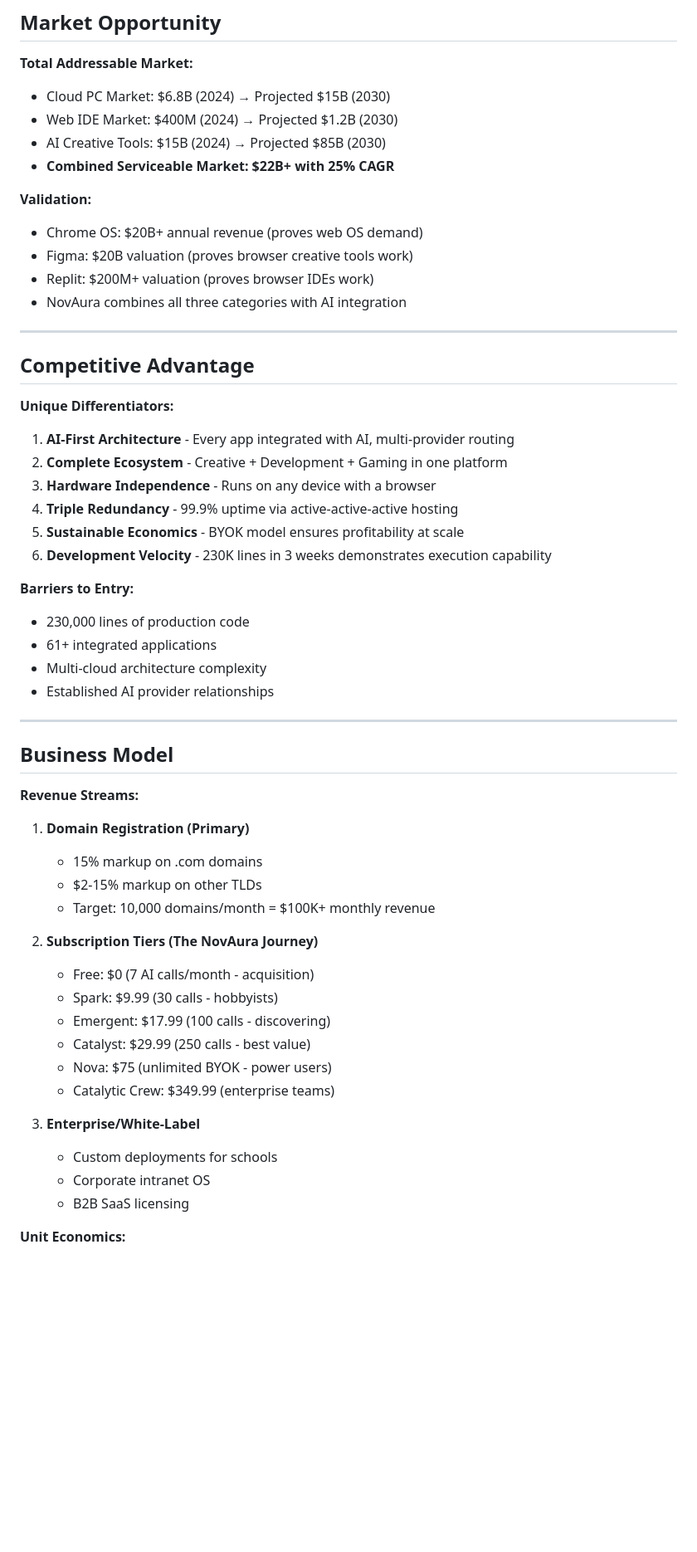
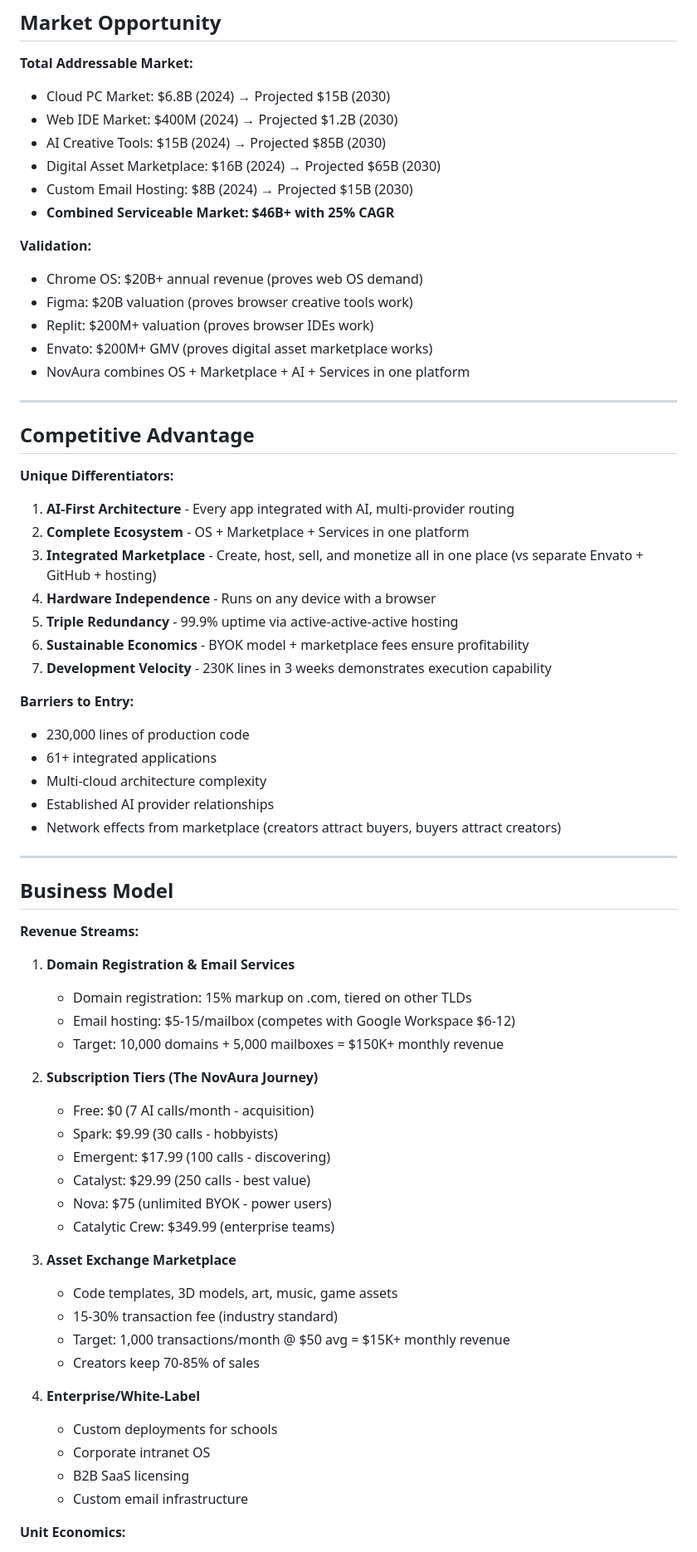
Before and after one commit to lostitonce420-beep/novaura.life-official, a Markdown page: NOVAURA_SBA_INVESTOR_SUMMARY.md, the part around one of its changes. Shown at 83% size. GitHub-like rendering; blank space fills up the shorter version.

Commit message:
Add marketplace, email services, asset exchange to SBA summary - full platform scope

```diff
--- a/NOVAURA_SBA_INVESTOR_SUMMARY.md
+++ b/NOVAURA_SBA_INVESTOR_SUMMARY.md
@@ -53,13 +59,16 @@ There is no unified platform for AI-native computing that works across all devic
 - Cloud PC Market: $6.8B (2024) → Projected $15B (2030)
 - Web IDE Market: $400M (2024) → Projected $1.2B (2030)
 - AI Creative Tools: $15B (2024) → Projected $85B (2030)
-- **Combined Serviceable Market: $22B+ with 25% CAGR**
+- Digital Asset Marketplace: $16B (2024) → Projected $65B (2030)
+- Custom Email Hosting: $8B (2024) → Projected $15B (2030)
+- **Combined Serviceable Market: $46B+ with 25% CAGR**
 
 **Validation:**
 - Chrome OS: $20B+ annual revenue (proves web OS demand)
 - Figma: $20B valuation (proves browser creative tools work)
 - Replit: $200M+ valuation (proves browser IDEs work)
-- NovAura combines all three categories with AI integration
+- Envato: $200M+ GMV (proves digital asset marketplace works)
+- NovAura combines OS + Marketplace + AI + Services in one platform
 
 ---
 
@@ -67,17 +76,19 @@ There is no unified platform for AI-native computing that works across all devic
 
 **Unique Differentiators:**
 1. **AI-First Architecture** - Every app integrated with AI, multi-provider routing
-2. **Complete Ecosystem** - Creative + Development + Gaming in one platform
-3. **Hardware Independence** - Runs on any device with a browser
-4. **Triple Redundancy** - 99.9% uptime via active-active-active hosting
-5. **Sustainable Economics** - BYOK model ensures profitability at scale
-6. **Development Velocity** - 230K lines in 3 weeks demonstrates execution capability
+2. **Complete Ecosystem** - OS + Marketplace + Services in one platform
+3. **Integrated Marketplace** - Create, host, sell, and monetize all in one place (vs separate Envato + GitHub + hosting)
+4. **Hardware Independence** - Runs on any device with a browser
+5. **Triple Redundancy** - 99.9% uptime via active-active-active hosting
+6. **Sustainable Economics** - BYOK model + marketplace fees ensure profitability
+7. **Development Velocity** - 230K lines in 3 weeks demonstrates execution capability
 
 **Barriers to Entry:**
 - 230,000 lines of production code
 - 61+ integrated applications
 - Multi-cloud architecture complexity
 - Established AI provider relationships
+- Network effects from marketplace (creators attract buyers, buyers attract creators)
 
 ---
 
@@ -85,10 +96,10 @@ There is no unified platform for AI-native computing that works across all devic
 
 **Revenue Streams:**
 
-1. **Domain Registration (Primary)**
-   - 15% markup on .com domains
-   - $2-15% markup on other TLDs
-   - Target: 10,000 domains/month = $100K+ monthly revenue
+1. **Domain Registration & Email Services**
+   - Domain registration: 15% markup on .com, tiered on other TLDs
+   - Email hosting: $5-15/mailbox (competes with Google Workspace $6-12)
+   - Target: 10,000 domains + 5,000 mailboxes = $150K+ monthly revenue
 
 2. **Subscription Tiers (The NovAura Journey)**
    - Free: $0 (7 AI calls/month - acquisition)
@@ -98,10 +109,17 @@ There is no unified platform for AI-native computing that works across all devic
    - Nova: $75 (unlimited BYOK - power users)
    - Catalytic Crew: $349.99 (enterprise teams)
 
-3. **Enterprise/White-Label**
+3. **Asset Exchange Marketplace**
+   - Code templates, 3D models, art, music, game assets
+   - 15-30% transaction fee (industry standard)
+   - Target: 1,000 transactions/month @ $50 avg = $15K+ monthly revenue
+   - Creators keep 70-85% of sales
+
+4. **Enterprise/White-Label**
    - Custom deployments for schools
    - Corporate intranet OS
    - B2B SaaS licensing
+   - Custom email infrastructure
 
 **Unit Economics:**
 - Mixed AI model routing: ~$0.90/prompt (vs $3.60 all-Claude)
```
Also changed, not shown: other parts of NOVAURA_SBA_INVESTOR_SUMMARY.md (+11 -4 lines).
